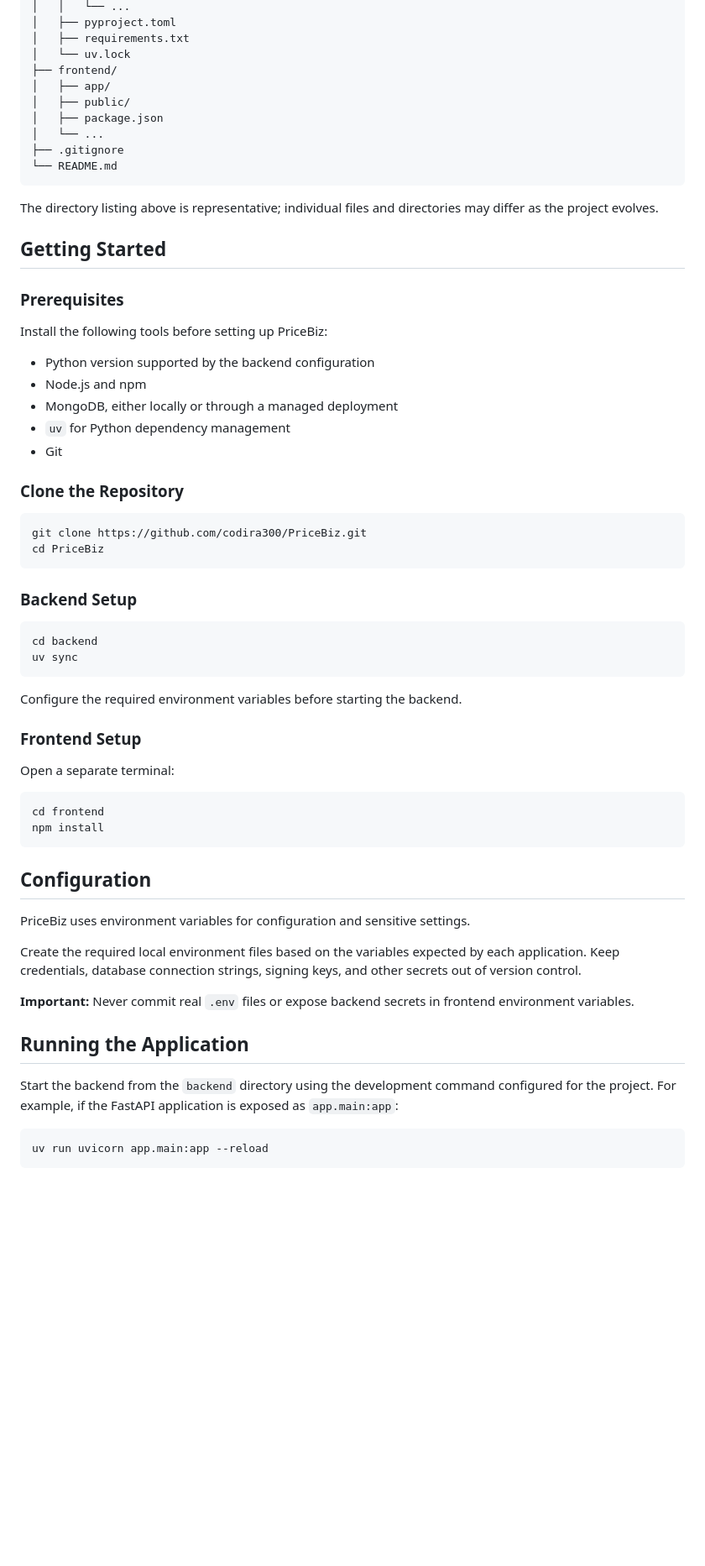
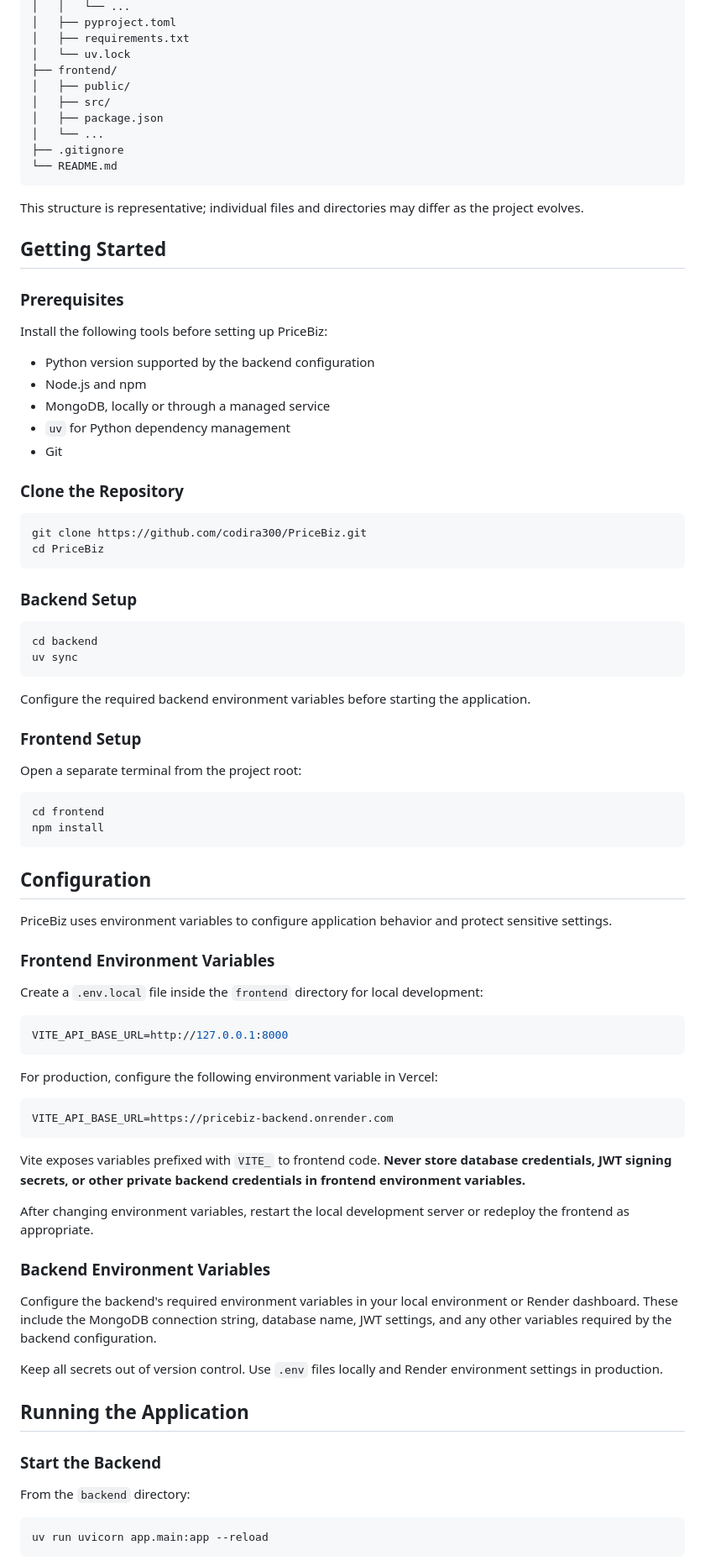
Before and after one commit to codira300/PriceBiz, a Markdown page: README.md, the part around one of its changes. Shown at 84% size. Drawn GitHub-style; blank space fills up the shorter version.

````diff
--- a/README.md
+++ b/README.md
@@ -90,15 +111,15 @@ PriceBiz/
 │   ├── requirements.txt
 │   └── uv.lock
 ├── frontend/
-│   ├── app/
 │   ├── public/
+│   ├── src/
 │   ├── package.json
 │   └── ...
 ├── .gitignore
 └── README.md
 ```
 
-The directory listing above is representative; individual files and directories may differ as the project evolves.
+This structure is representative; individual files and directories may differ as the project evolves.
 
 ## Getting Started
 
@@ -108,7 +129,7 @@ Install the following tools before setting up PriceBiz:
 
 - Python version supported by the backend configuration
 - Node.js and npm
-- MongoDB, either locally or through a managed deployment
+- MongoDB, locally or through a managed service
 - `uv` for Python dependency management
 - Git
 
@@ -126,11 +147,11 @@ cd backend
 uv sync
 ```
 
-Configure the required environment variables before starting the backend.
+Configure the required backend environment variables before starting the application.
 
 ### Frontend Setup
 
-Open a separate terminal:
+Open a separate terminal from the project root:
 
 ```bash
 cd frontend
@@ -139,15 +160,37 @@ npm install
 
 ## Configuration
 
-PriceBiz uses environment variables for configuration and sensitive settings.
+PriceBiz uses environment variables to configure application behavior and protect sensitive settings.
 
-Create the required local environment files based on the variables expected by each application. Keep credentials, database connection strings, signing keys, and other secrets out of version control.
+### Frontend Environment Variables
 
-**Important:** Never commit real `.env` files or expose backend secrets in frontend environment variables.
+Create a `.env.local` file inside the `frontend` directory for local development:
+
+```env
+VITE_API_BASE_URL=http://127.0.0.1:8000
+```
+
+For production, configure the following environment variable in Vercel:
+
+```env
+VITE_API_BASE_URL=https://pricebiz-backend.onrender.com
+```
+
+Vite exposes variables prefixed with `VITE_` to frontend code. **Never store database credentials, JWT signing secrets, or other private backend credentials in frontend environment variables.**
+
+After changing environment variables, restart the local development server or redeploy the frontend as appropriate.
+
+### Backend Environment Variables
+
+Configure the backend's required environment variables in your local environment or Render dashboard. These include the MongoDB connection string, database name, JWT settings, and any other variables required by the backend configuration.
+
+Keep all secrets out of version control. Use `.env` files locally and Render environment settings in production.
 
 ## Running the Application
 
-Start the backend from the `backend` directory using the development command configured for the project. For example, if the FastAPI application is exposed as `app.main:app`:
+### Start the Backend
+
+From the `backend` directory:
 
 ```bash
 uv run uvicorn app.main:app --reload
````
Also changed, not shown: other parts of README.md (+83 -12 lines).
